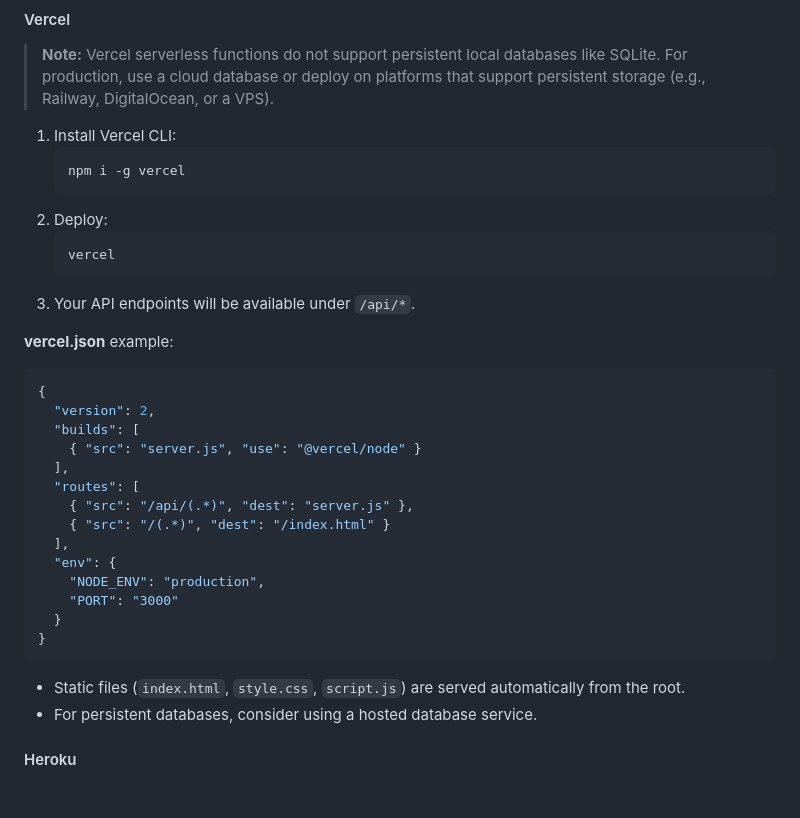
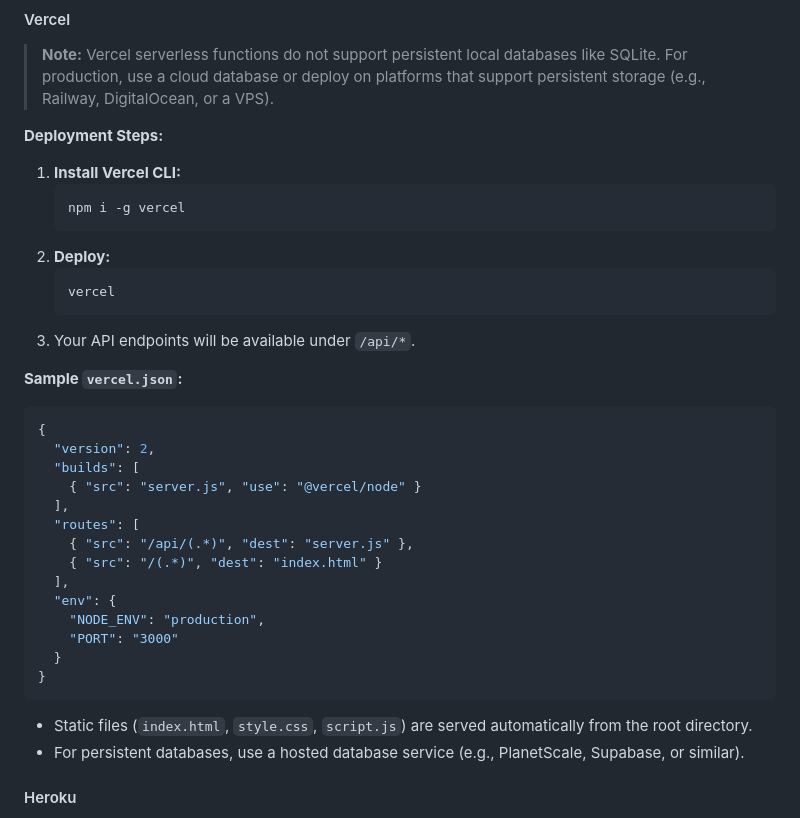
Before and after one commit to bondeto/portofolioweb-1, a Markdown page: README.md, the part around the change printed below. GitHub-like rendering; blank space fills up the shorter version.

````diff
--- a/README.md
+++ b/README.md
@@ -67,17 +67,19 @@ PORT=3000
 
 > **Note:** Vercel serverless functions do not support persistent local databases like SQLite. For production, use a cloud database or deploy on platforms that support persistent storage (e.g., Railway, DigitalOcean, or a VPS).
 
-1. Install Vercel CLI:
+**Deployment Steps:**
+
+1. **Install Vercel CLI:**
    ```bash
    npm i -g vercel
    ```
-2. Deploy:
+2. **Deploy:**
    ```bash
    vercel
    ```
 3. Your API endpoints will be available under `/api/*`.
 
-**vercel.json** example:
+**Sample `vercel.json`:**
 ```json
 {
   "version": 2,
@@ -86,7 +88,7 @@ PORT=3000
   ],
   "routes": [
     { "src": "/api/(.*)", "dest": "server.js" },
-    { "src": "/(.*)", "dest": "/index.html" }
+    { "src": "/(.*)", "dest": "index.html" }
   ],
   "env": {
     "NODE_ENV": "production",
@@ -94,8 +96,9 @@ PORT=3000
   }
 }
 ```
-- Static files (`index.html`, `style.css`, `script.js`) are served automatically from the root.
-- For persistent databases, consider using a hosted database service.
+
+- Static files (`index.html`, `style.css`, `script.js`) are served automatically from the root directory.
+- For persistent databases, use a hosted database service (e.g., PlanetScale, Supabase, or similar).
 
 #### Heroku
 
````
Also changed, not shown: other parts of README.md (+0 -1 lines).
